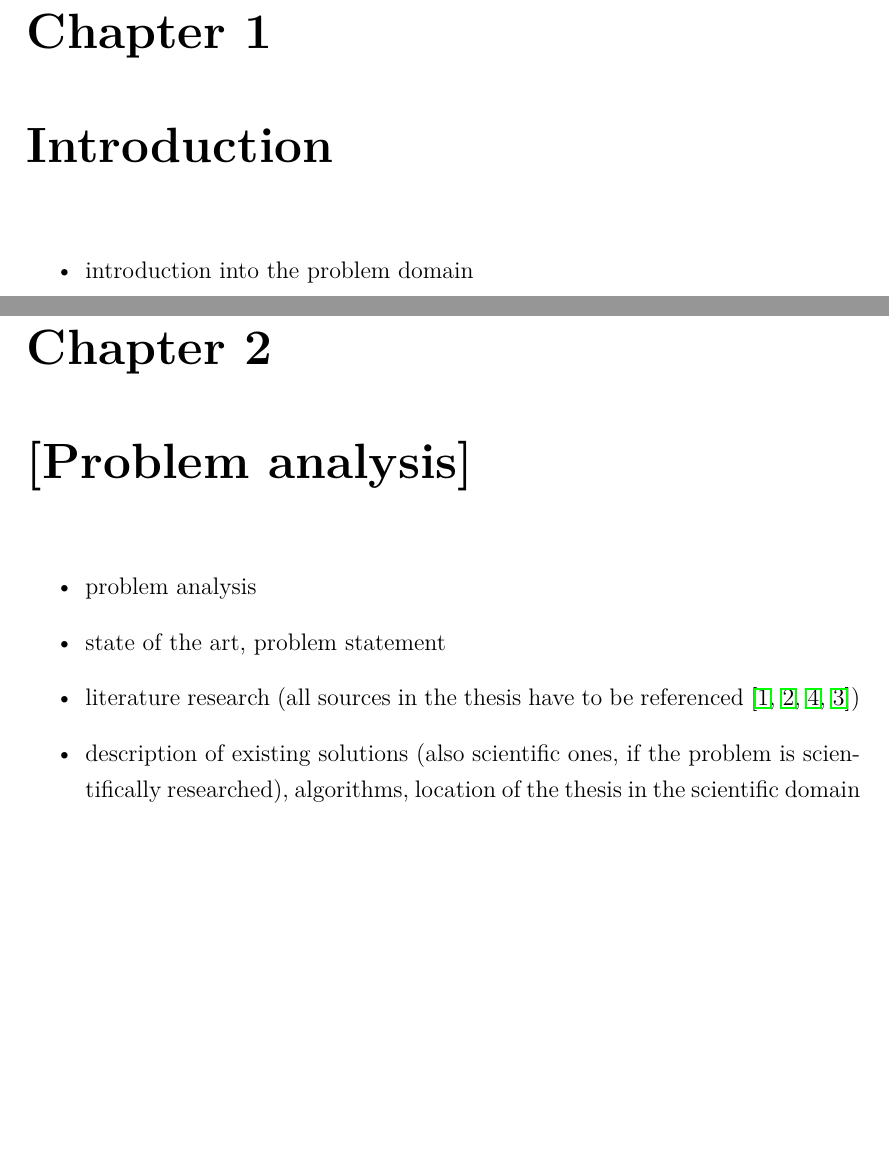
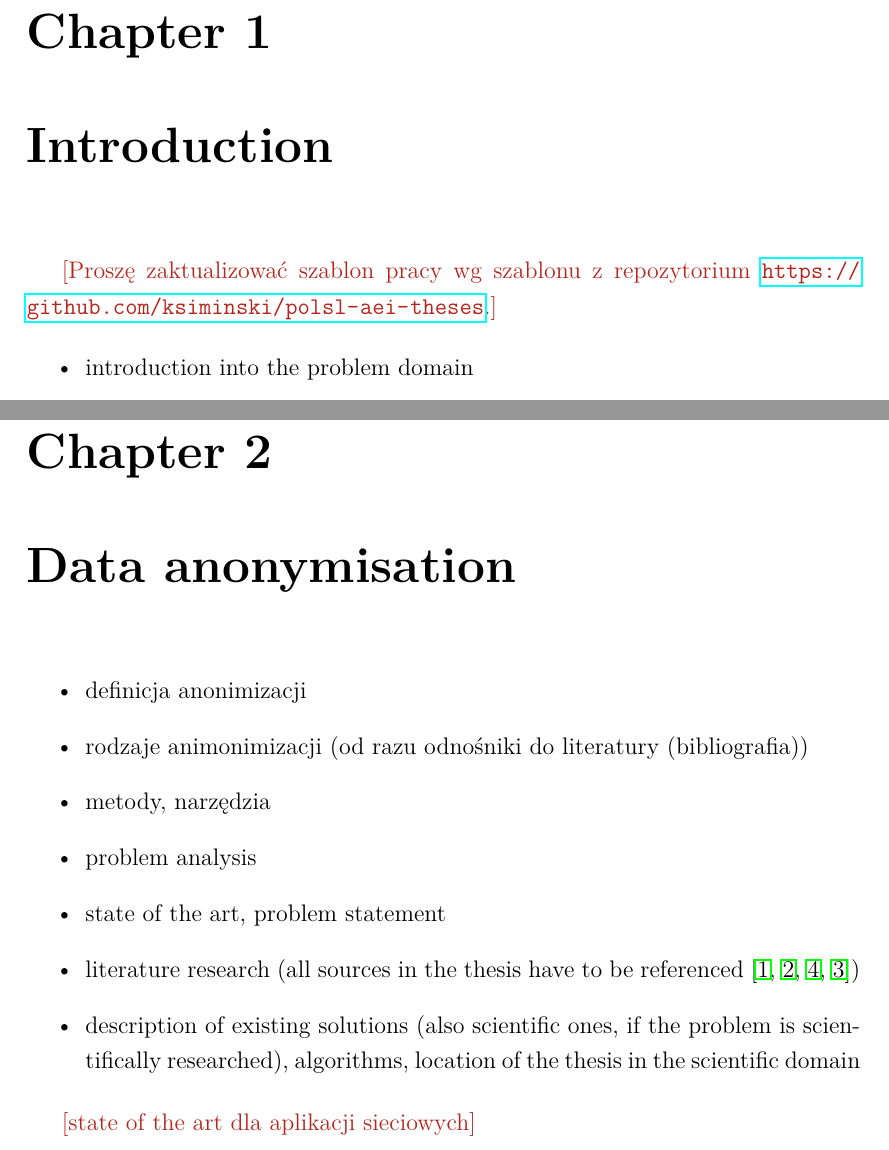
Before and after one commit to Wenox/data-anonymization, a LaTeX thesis (docs/praca/thesis.tex): two parts of pages 7 and 9 of 36 before the commit and two parts of pages 9 and 11 of 38 after it, joined at a grey line, cut so that both start at the same text, the shorter picture padded with empty space. Compiled offline with pdfLaTeX.

Commit message:
uwagi do pracy

```diff
--- a/docs/praca/thesis.tex
+++ b/docs/praca/thesis.tex
@@ -96,7 +96,7 @@ escapeinside={@*}{*@},%
 {#1}\par} \makeatother
 
 
-\newcommand{\remark}[1]{%
+\newcommand{\ksremark}[1]{%
 {%\marginpar{\textdbend}
 {\color{brickred}{[#1]}}}%
 \addcontentsline{rks}{uwagas}{\protect{#1}}%
@@ -314,6 +316,8 @@ Gliwice, dnia {\selectlanguage{polish}\today}
 
 \chapter{Introduction}
 
+\ksremark{Proszę zaktualizować szablon pracy wg szablonu z repozytorium \url{https://github.com/ksiminski/polsl-aei-theses}.}
+
 \begin{itemize}
 \item introduction into the problem domain
 \item settling of the problem in the domain
@@ -323,9 +327,12 @@ Gliwice, dnia {\selectlanguage{polish}\today}
 \item clear description of contribution of the thesis's author – in case of more authors table with enumeration of contribution of authors
 \end{itemize}
 
-\chapter{[Problem analysis]}
+\chapter{Data anonymisation}
 
 \begin{itemize}
+	\item definicja anonimizacji
+	\item rodzaje animonimizacji (od razu odnośniki do literatury (bibliografia))
+	\item metody, narzędzia
 \item  problem analysis
 \item state of the art, problem statement
 \item  literature research (all sources in the thesis have to be referenced \cite{bib:article,bib:book,bib:conference,bib:internet})
@@ -333,6 +340,6 @@ Gliwice, dnia {\selectlanguage{polish}\today}
 \end{itemize}
 
 
-
+\ksremark{state of the art dla aplikacji sieciowych}
 
 \chapter{Requirements and tools}
```
Also changed, not shown: docs/praca/thesis.pdf, docs/praca/thesis.tex (4 more changed lines).
